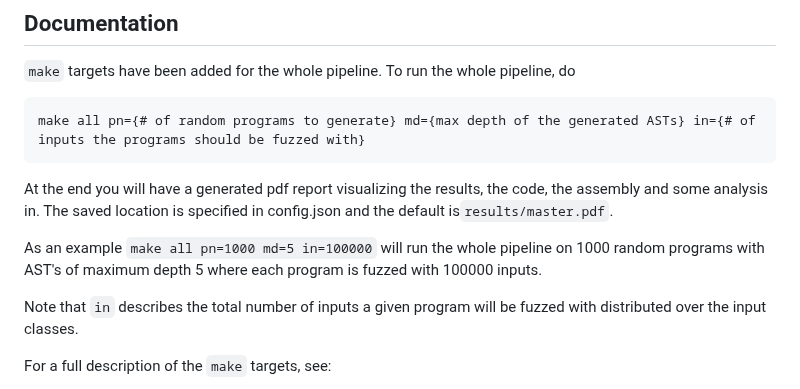
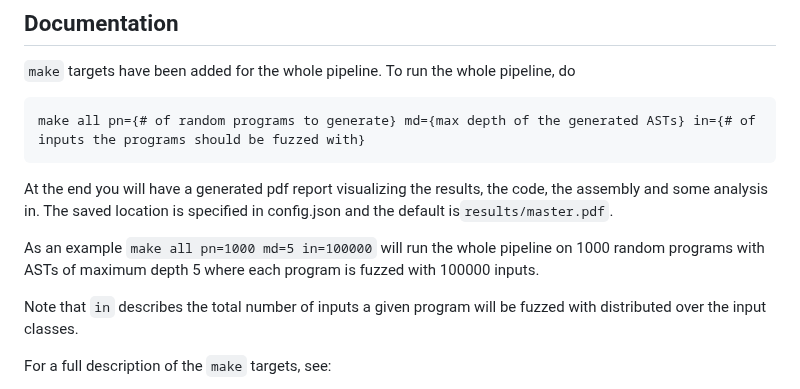
Before and after one commit to anbclausen/optifuzz, a Markdown page: README.md, the part around the change. Drawn GitHub-style.

Commit message:
Apply suggestions from code review
Co-authored-by: Anders B. Clausen <56509352+anbclausen@users.noreply.github.com>

````diff
--- a/README.md
+++ b/README.md
@@ -47,7 +47,7 @@ make all pn={# of random programs to generate} md={max depth of the generated AS
 ```
 At the end you will have a generated pdf report visualizing the results, the code, the assembly and some analysis in. The saved location is specified in config.json and the default is`results/master.pdf`.
 
-As an example `make all pn=1000 md=5 in=100000` will run the whole pipeline on 1000 random programs with AST's of maximum depth 5 where each program is fuzzed with 100000 inputs.
+As an example `make all pn=1000 md=5 in=100000` will run the whole pipeline on 1000 random programs with ASTs of maximum depth 5 where each program is fuzzed with 100000 inputs.
 
 Note that `in` describes the total number of inputs a given program will be fuzzed with distributed over the input classes.
 
````
